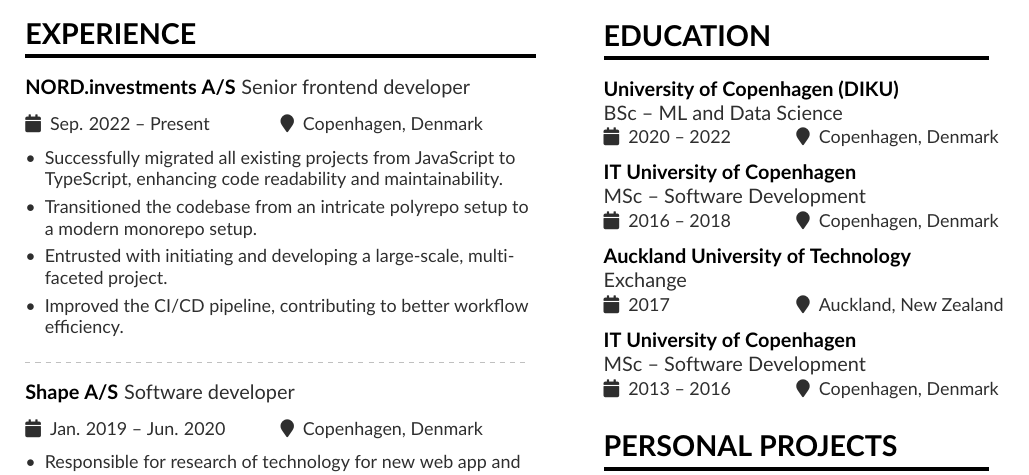
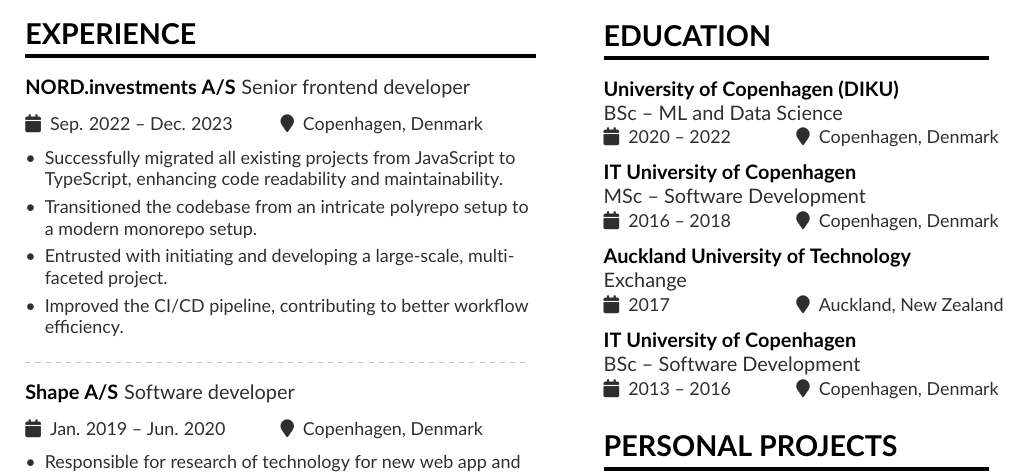
Before and after one commit to lauritzsh/lauritz.me, a LaTeX CV (cv/cv-en.tex, which reads cv/cv-en-sidebar.tex): part of the page, cut so that both start at the same text. Compiled offline with pdfLaTeX.

Commit message:
Update CV

```diff
--- a/cv/cv-en-sidebar.tex
+++ b/cv/cv-en-sidebar.tex
@@ -2,7 +2,7 @@
 \cvedu{BSc -- ML and Data Science}{University of Copenhagen (DIKU)}{2020 -- 2022}{Copenhagen, Denmark}
 \cvedu{MSc -- Software Development}{IT University of Copenhagen}{2016 -- 2018}{Copenhagen, Denmark}
 \cvedu{Exchange}{Auckland University of Technology}{2017}{Auckland, New Zealand}
-\cvedu{MSc -- Software Development}{IT University of Copenhagen}{2013 -- 2016}{Copenhagen, Denmark}
+\cvedu{BSc -- Software Development}{IT University of Copenhagen}{2013 -- 2016}{Copenhagen, Denmark}
 % \cvachievement{\faTrophy}{}{Received accolades at Atos for Best Performance in team.}
 % \cvachievement{\faTrophy}{}{Received Best Debut Award at Atos. }
 % %\divider
--- a/cv/cv-en.tex
+++ b/cv/cv-en.tex
@@ -55,7 +55,7 @@
     %% \cvsection title in the "main" bar.
     \cvsection[cv-en-sidebar]{Experience}
 
-    \cvevent{Senior frontend developer}{NORD.investments A/S}{Sep. 2022 -- Present}{Copenhagen, Denmark}
+    \cvevent{Senior frontend developer}{NORD.investments A/S}{Sep. 2022 -- Dec. 2023}{Copenhagen, Denmark}
     \begin{itemize}
       \item Successfully migrated all existing projects from JavaScript to TypeScript, enhancing code readability and maintainability.
       \item Transitioned the codebase from an intricate polyrepo setup to a modern monorepo setup.
```
